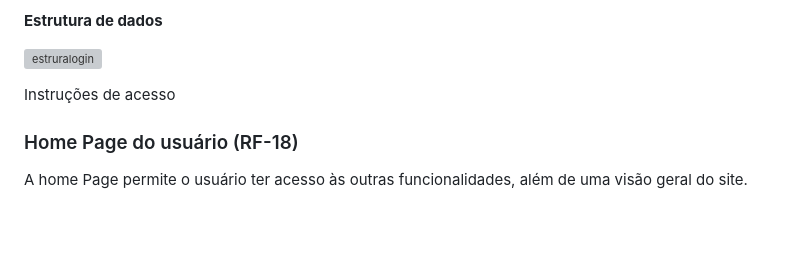
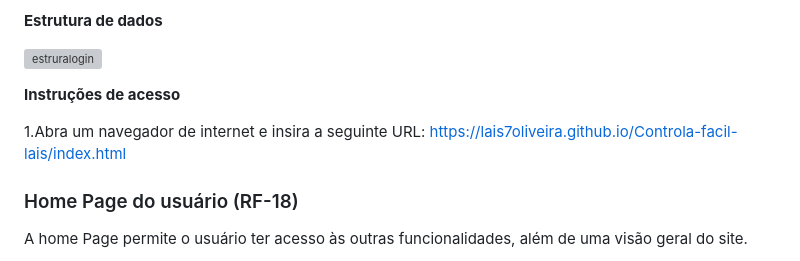
Before and after one commit to ICEI-PUC-Minas-PMV-ADS/pmv-ads-2023-1-e1-proj-web-t3-pmv-ads-2023-1-e1-proj-web-t3-g1, a Markdown page: docs/07-Programação de Funcionalidades.md, the part around the change. GitHub-like rendering; blank space fills up the shorter version; grey boxes are pictures that could not be loaded.

```diff
--- a/docs/07-Programação de Funcionalidades.md
+++ b/docs/07-Programação de Funcionalidades.md
@@ -63,7 +63,9 @@ Requisitos atendidos:
 
 ![estruralogin](https://github.com/ICEI-PUC-Minas-PMV-ADS/pmv-ads-2023-1-e1-proj-web-t3-pmv-ads-2023-1-e1-proj-web-t3-g1/assets/127629619/41e1872b-acb8-4ee4-ba52-98d32591ef6d)
 
-Instruções de acesso
+**Instruções de acesso**
+
+1.Abra um navegador de internet e insira a seguinte URL: https://lais7oliveira.github.io/Controla-facil-lais/index.html
 
 
 ### Home Page do usuário (RF-18)
```
